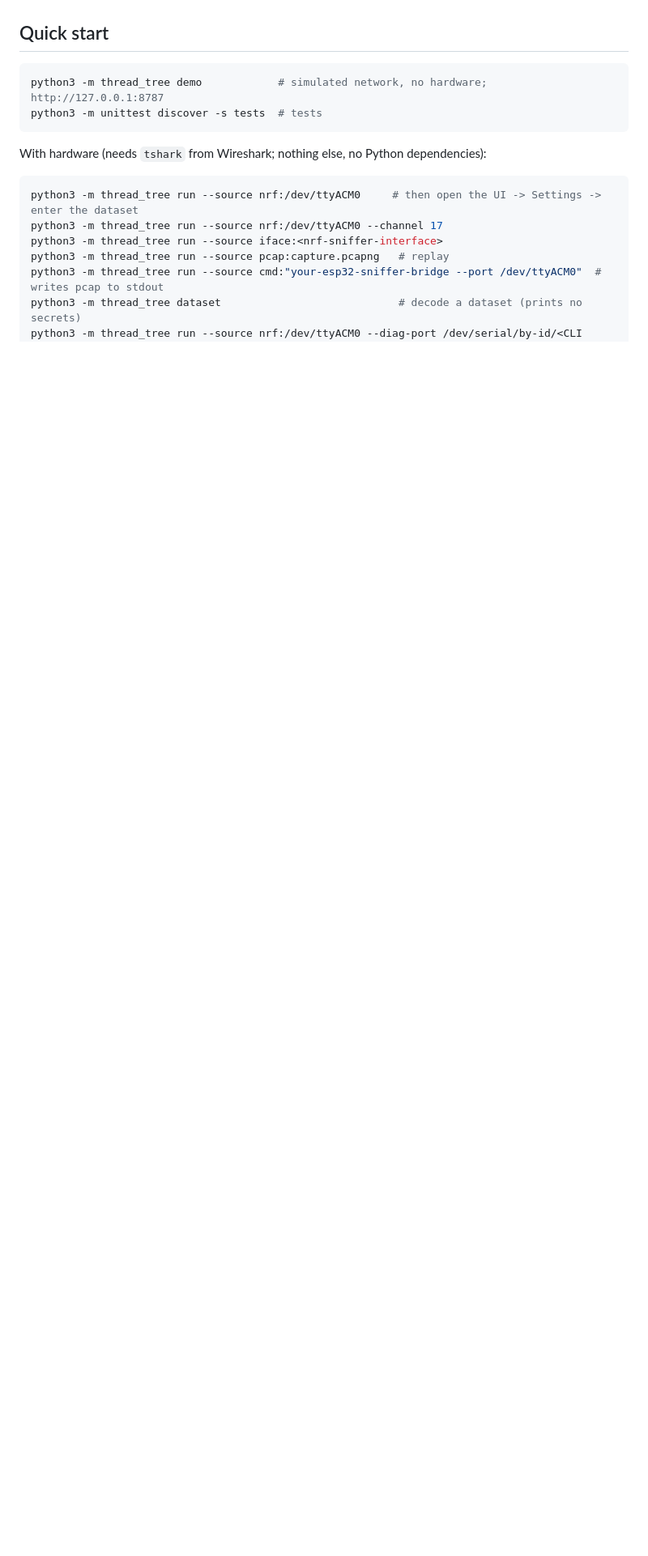
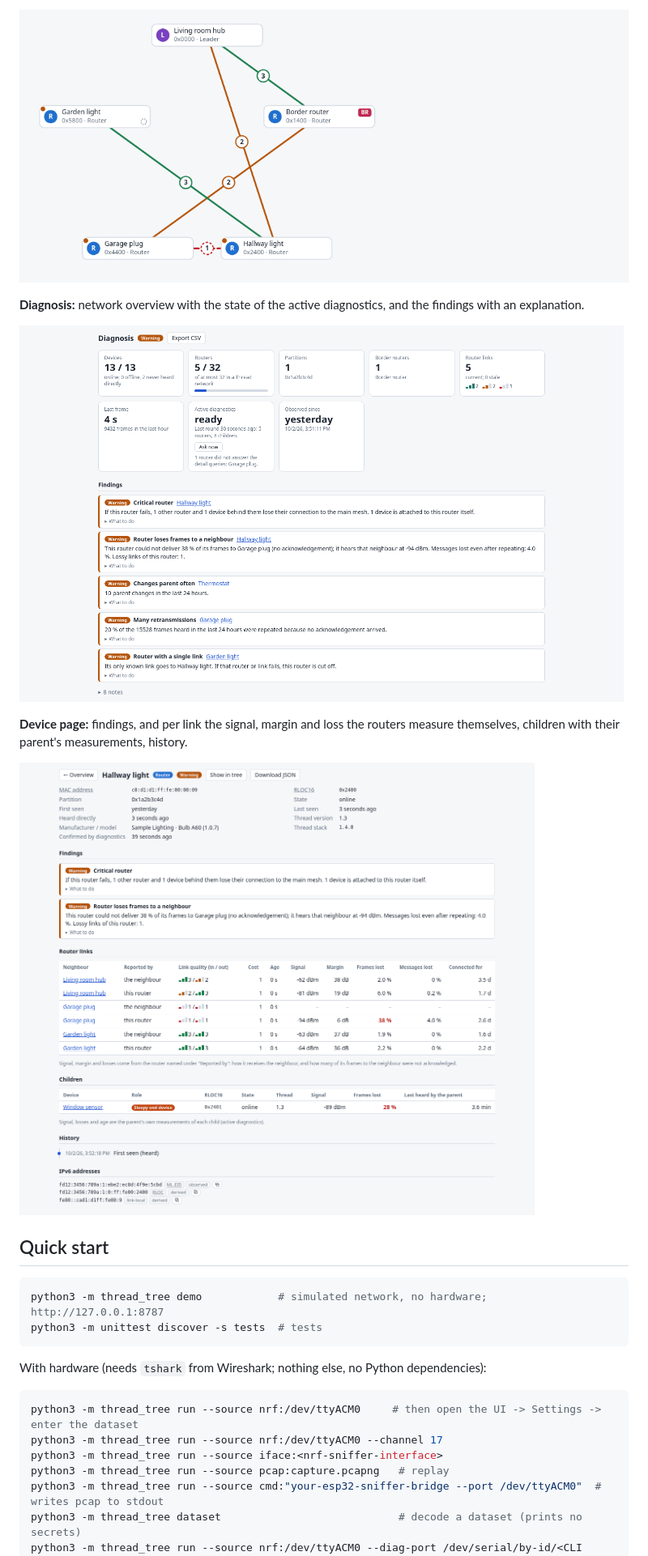
Before and after one commit to thomasjanker/thread-tree, a Markdown page: README.md, the part around one of its changes. Shown at 81% size. Rendered like a GitHub page; pictures changed too: docs/screenshots/device.png (added), docs/screenshots/diagnosis.png (added), docs/screenshots/mesh.png (added); blank space fills up the shorter version.

Commit message:
README: screenshots of the demo (tree, mesh, diagnosis, device page)
Co-Authored-By: Claude Sonnet 5.5 <noreply@anthropic.com>

```diff
--- a/README.md
+++ b/README.md
@@ -15,3 +29,13 @@ hardware (see "Verification status").**
+![Mesh view](docs/screenshots/mesh.png)
+
+**Diagnosis:** network overview with the state of the active diagnostics, and the findings with an explanation.
+
+![Diagnosis overview](docs/screenshots/diagnosis.png)
+
+**Device page:** findings, and per link the signal, margin and loss the routers measure themselves, children with their
+parent's measurements, history.
+
+![Device page of a router](docs/screenshots/device.png)
 
 ## Quick start
 
```
Also changed, not shown: other parts of README.md (+14 -0 lines), docs/screenshots/tree.png (added).
